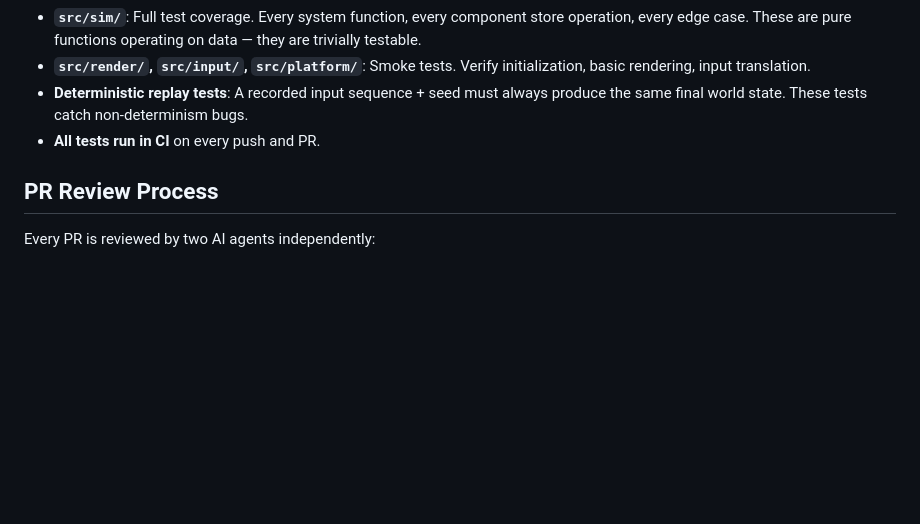
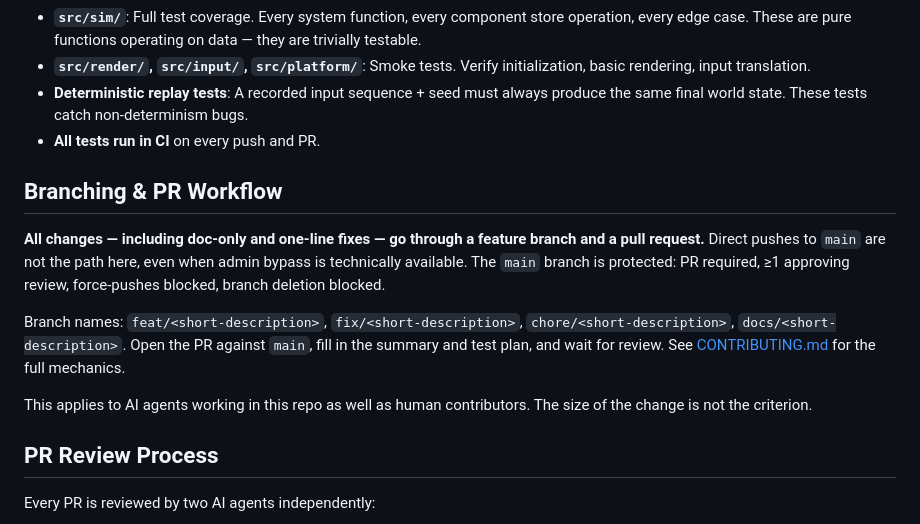
Before and after one commit to alawld/simagent-ld, a Markdown page: AGENTS.md, the part around the change. GitHub-like rendering; blank space fills up the shorter version.

Commit message:
docs(agents): codify branch + PR workflow as the rule
Make explicit what `main` branch protection already implies: every
change to this repo goes through a feature branch and a pull request,
including doc-only and one-line fixes. Admin bypass exists but is not
the workflow.

The size of the change is not the criterion — direct pushes to `main`
hide the "Bypassed rule violations" audit and skip the review/CI
opportunity that protection rules exist to provide. The rule applies
to AI agents working in this repo as well as human contributors;
CONTRIBUTING.md already covers the mechanics.

Co-Authored-By: Claude Opus 4.7 <noreply@anthropic.com>

```diff
--- a/AGENTS.md
+++ b/AGENTS.md
@@ -54,6 +54,14 @@ Phase 1 targets web only. The architecture preserves portability for native wrap
 - **Deterministic replay tests**: A recorded input sequence + seed must always produce the same final world state. These tests catch non-determinism bugs.
 - **All tests run in CI** on every push and PR.
 
+## Branching & PR Workflow
+
+**All changes — including doc-only and one-line fixes — go through a feature branch and a pull request.** Direct pushes to `main` are not the path here, even when admin bypass is technically available. The `main` branch is protected: PR required, ≥1 approving review, force-pushes blocked, branch deletion blocked.
+
+Branch names: `feat/<short-description>`, `fix/<short-description>`, `chore/<short-description>`, `docs/<short-description>`. Open the PR against `main`, fill in the summary and test plan, and wait for review. See [CONTRIBUTING.md](CONTRIBUTING.md) for the full mechanics.
+
+This applies to AI agents working in this repo as well as human contributors. The size of the change is not the criterion.
+
 ## PR Review Process
 
 Every PR is reviewed by two AI agents independently:
```
